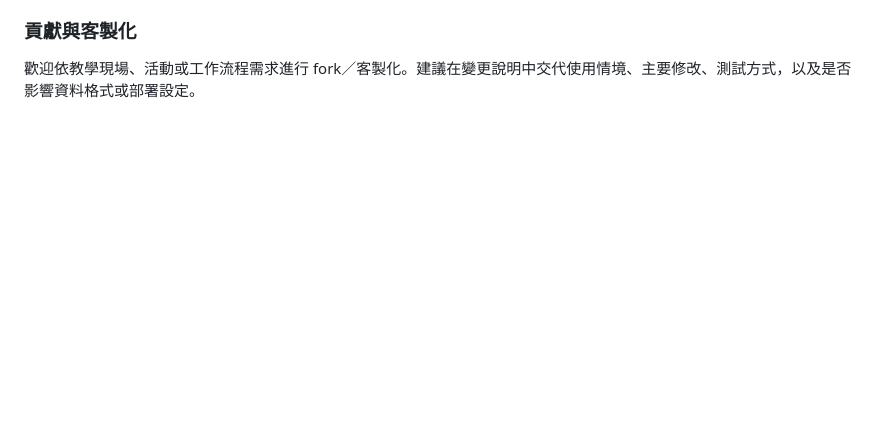
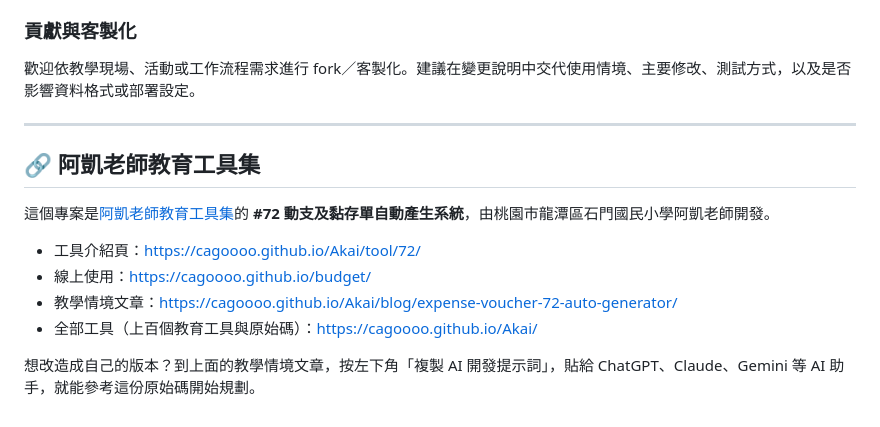
Before and after one commit to cagoooo/budget, a Markdown page: README.md, the part around the change. Drawn GitHub-style; blank space fills up the shorter version.

Commit message:
docs: README 加上阿凱老師教育工具集介紹頁連結 [skip ci]
Co-Authored-By: Claude Opus 5.5 <noreply@anthropic.com>

```diff
--- a/README.md
+++ b/README.md
@@ -271,3 +271,18 @@ python -m http.server 8000
 
 歡迎依教學現場、活動或工作流程需求進行 fork／客製化。建議在變更說明中交代使用情境、主要修改、測試方式，以及是否影響資料格式或部署設定。
 <!-- END:PROJECT_GUIDE -->
+
+<!-- akai-edu-tools:backlink -->
+
+---
+
+## 🔗 阿凱老師教育工具集
+
+這個專案是[阿凱老師教育工具集](https://cagoooo.github.io/Akai/)的 **#72 動支及黏存單自動產生系統**，由桃園市龍潭區石門國民小學阿凱老師開發。
+
+- 工具介紹頁：[https://cagoooo.github.io/Akai/tool/72/](https://cagoooo.github.io/Akai/tool/72/)
+- 線上使用：[https://cagoooo.github.io/budget/](https://cagoooo.github.io/budget/)
+- 教學情境文章：[https://cagoooo.github.io/Akai/blog/expense-voucher-72-auto-generator/](https://cagoooo.github.io/Akai/blog/expense-voucher-72-auto-generator/)
+- 全部工具（上百個教育工具與原始碼）：[https://cagoooo.github.io/Akai/](https://cagoooo.github.io/Akai/)
+
+想改造成自己的版本？到上面的教學情境文章，按左下角「複製 AI 開發提示詞」，貼給 ChatGPT、Claude、Gemini 等 AI 助手，就能參考這份原始碼開始規劃。
```
